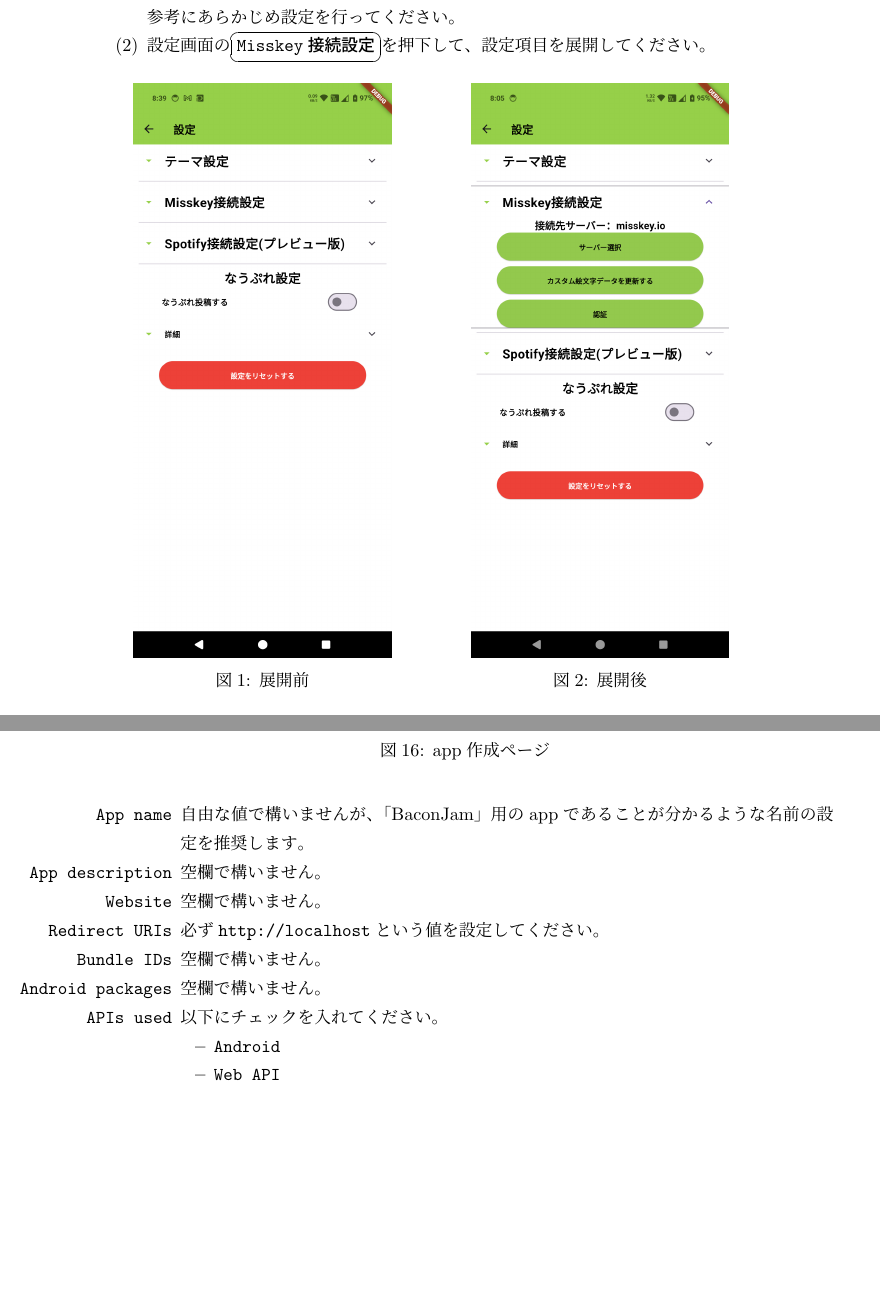
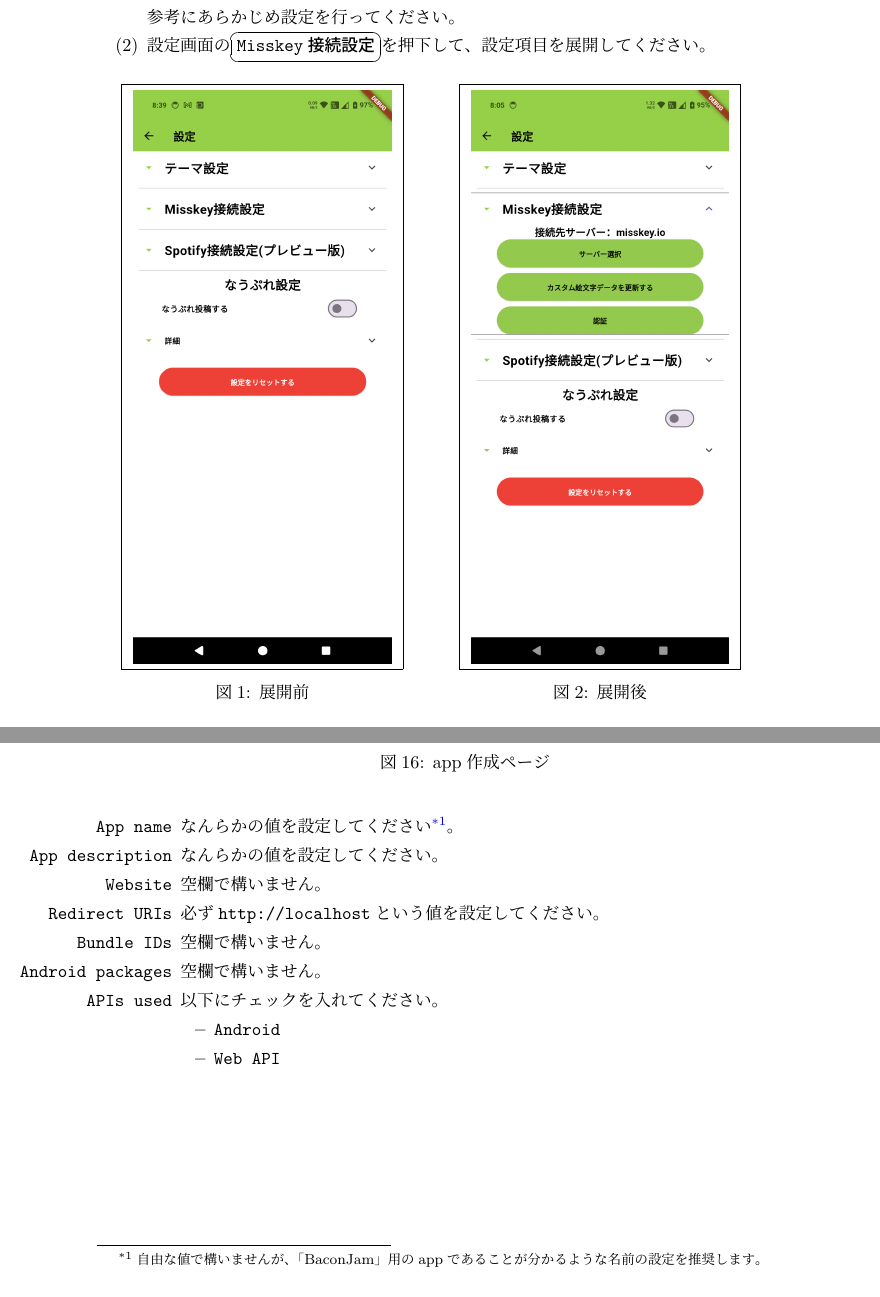
Before and after one commit to 96ENU-kuroinu/BaconJamManual, a LaTeX document (main.tex, which reads MisskeySetting/misskeysetting.tex, SpotifySetting/spotifySetting.tex, constant.tex): two parts of pages 3 and 14 of 86, joined at a grey line, cut so that both start at the same text. The pictures show the PDF file main.pdf that the author committed with the source.

Commit message:
誤記・レイアウトを修正しました。

```diff
--- a/MisskeySetting/misskeysetting.tex
+++ b/MisskeySetting/misskeysetting.tex
@@ -12,13 +12,17 @@
                     \begin{figure}[htbp]
                         \begin{minipage}[b]{0.45\linewidth}
                             \centering
+                            \fbox{
                                 \includegraphics[width=5cm]{./pictures/misskey1.png}
+                            }
                             \caption{展開前}
                             \label{img:misskey1}
                         \end{minipage}
                         \begin{minipage}[b]{0.45\linewidth}
                             \centering
+                            \fbox{
                                 \includegraphics[width=5cm]{./pictures/misskey2.png}
+                            }
                             \caption{展開後}
                             \label{img:misskey2}
                         \end{minipage}
@@ -33,7 +37,9 @@
                 \label{item:misskey4}
                     \begin{figure}[htbp]
                         \centering
+                        \fbox{
                             \includegraphics[width=5cm]{./pictures/misskey3.png}
+                        }
                         \caption{ログインページ}
                         \label{img:misskey3}
                     \end{figure}
@@ -42,7 +48,9 @@
                 \item \imageref{img:misskey4}のように二要素認証の入力を要求された場合は、\bracketref{item:misskey1}で作成した認証コードを入力して\ttbox{ログイン}を押下してください。
                     \begin{figure}[htbp]
                         \centering
+                        \fbox{
                             \includegraphics[width=5cm]{./pictures/misskey4.png}
+                        }
                         \caption{二要素認証入力ページ}
                         \label{img:misskey4}
                     \end{figure}
@@ -51,7 +59,9 @@
                 \item \imageref{img:misskey5}のようなアクセス許可ページが表示されるので、\ttbox{許可}を押下してください。
                     \begin{figure}[htbp]
                         \centering
+                        \fbox{
                             \includegraphics[width=5cm]{./pictures/misskey5.png}
+                        }
                         \caption{アクセス許可ページ}
                         \label{img:misskey5}
                     \end{figure}
@@ -60,7 +70,9 @@
                 \item \imageref{img:misskey6}のような認証完了ページが表示されたら、画面左上の戻るを押下してください。
                     \begin{figure}[htbp]
                         \centering
+                        \fbox{
                             \includegraphics[width=5cm]{./pictures/misskey6.png}
+                        }
                         \caption{アクセス許可ページ}
                         \label{img:misskey6}
                     \end{figure}
@@ -69,7 +81,9 @@
                 \item \imageref{img:misskey7}のようなダイアログが表示され、ご自身のアカウントが正しく連携されていることを確認してください。
                     \begin{figure}[htbp]
                         \centering
+                        \fbox{
                             \includegraphics[width=5cm]{./pictures/misskey7.png}
+                        }
                         \caption{アプリ連携完了ダイアログ}
                         \label{img:misskey7}
                     \end{figure}
@@ -82,7 +96,9 @@
                 \item 連携先の\mi サーバーで\ttbox{設定}→\ttbox{API}を押下してください。
                     \begin{figure}[htbp]
                         \centering
+                        \fbox{
                             \includegraphics[width=5cm]{./pictures/misskey8.png}
+                        }
                         \caption{設定ウィンドウ}
                         \label{img:misskey8}
                     \end{figure}
@@ -90,7 +106,9 @@
                 \item \ttbox{\accessToken の管理}を押下してください。
                     \begin{figure}[htbp]
                         \centering
+                        \fbox{
                             \includegraphics[width=5cm]{./pictures/misskey9.png}
+                        }
                         \caption{APIウィンドウ}
                         \label{img:misskey9}
                     \end{figure}
@@ -98,7 +116,9 @@
                 \item \accessToken 覧に、\bj という名前のものが発行されています。不要になった場合は、ゴミ箱アイコンを押下して\accessToken を削除してください。
                     \begin{figure}[htbp]
                         \centering
+                        \fbox{
                             \includegraphics[width=5cm]{./pictures/misskey10.png}
+                        }
                         \caption{アクセストークン}
                         \label{img:misskey10}
                     \end{figure}
--- a/SpotifySetting/spotifySetting.tex
+++ b/SpotifySetting/spotifySetting.tex
@@ -11,7 +11,9 @@
                 \label{item:spotify2}
                     \begin{figure}[htbp]
                         \centering
+                        \fbox{
                             \includegraphics[width=5cm]{./pictures/spotify1.png}
+                        }
                         \caption{メニューのDashboard}
                         \label{img:spotify1}
                     \end{figure}
@@ -24,7 +26,9 @@
                 \label{item:spotify3}
                     \begin{figure}[htbp]
                         \centering
+                        \fbox{
                             \includegraphics[width=\linewidth]{./pictures/spotify2.png}
+                        }
                         \caption{DashboardのUpdate email address}
                         \label{img:spotify2}
                     \end{figure}
@@ -34,7 +38,9 @@
                 \label{item:spotify4}
                     \begin{figure}[htbp]
                         \centering
+                        \fbox{
                             \includegraphics[width=6cm]{./pictures/Spotify3.png}
+                        }
                         \caption{セキュリティ確認のメール}
                         \label{img:spotify3}
                     \end{figure}
@@ -44,7 +50,9 @@
                 \label{item:spotify5}
                     \begin{figure}[htbp]
                         \centering
+                        \fbox{
                             \includegraphics[width=6cm]{./pictures/Spotify4.png}
+                        }
                             \caption{認証完了画面}
                         \label{img:spotify4}
                     \end{figure}
@@ -59,7 +67,9 @@
                 \label{item:spotify6}
                     \begin{figure}[htbp]
                         \centering
+                        \fbox{
                             \includegraphics[width=\linewidth]{./pictures/Spotify5.png}
+                        }
                         \caption{\spotifydashboard のCreate app}
                         \label{img:spotify5}
                     \end{figure}
@@ -69,13 +79,15 @@
                 \label{item:spotify7}
                     \begin{figure}[htbp]
                         \centering
+                        \fbox{
                             \includegraphics[width=\linewidth]{./pictures/Spotify6.png}
+                        }
                         \caption{app作成ページ}
                         \label{img:spotify6}
                     \end{figure}
                     \begin{itemize}
-                        \item[\texttt{App name}] 自由な値で構いませんが、\bj 用のappであることが分かるような名前の設定を推奨します。
-                        \item[\texttt{App description}] 空欄で構いません。
+                        \item[\texttt{App name}] なんらかの値を設定してください\footnote{自由な値で構いませんが、\bj 用のappであることが分かるような名前の設定を推奨します。}。
+                        \item[\texttt{App description}] なんらかの値を設定してください。
                         \item[\texttt{Website}] 空欄で構いません。
                         \item[\texttt{Redirect URIs}] 必ず\texttt{http://localhost}という値を設定してください。
                         \item[\texttt{Bundle IDs}] 空欄で構いません。
@@ -99,7 +111,9 @@
                 \label{item:spotify9}
                     \begin{figure}[htbp]
                         \centering
+                        \fbox{
                             \includegraphics[width=\linewidth]{./pictures/Spotify7.png}
+                        }
                         \caption{app Homeページ}
                         \label{img:spotify7}
                     \end{figure}
@@ -116,13 +130,17 @@
                 \label{item:spotify11}
                     \begin{figure}[htbp]
                         \centering
+                        \fbox{
                             \includegraphics[width=\linewidth]{./pictures/Spotify8.png}
+                        }
                         \caption{Basic Informationページ上部(Client secretを表示する前)}
                         \label{img:spotify8}
                     \end{figure}
                     \begin{figure}[htbp]
                         \centering
+                        \fbox{
                             \includegraphics[width=\linewidth]{./pictures/Spotify9.png}
+                        }
                         \caption{Basic Informationページ上部(Client secretを表示した後)}
                         \label{img:spotify9}
                     \end{figure}
@@ -147,13 +165,17 @@
                 \begin{figure}[htbp]
                     \begin{minipage}[b]{0.45\linewidth}
                         \centering
+                        \fbox{
                             \includegraphics[width=5cm]{./pictures/Spotify10.png}
+                        }
                         \caption{展開前}
                         \label{img:spotify10}
                     \end{minipage}
                     \begin{minipage}[b]{0.45\linewidth}
                         \centering
+                        \fbox{
                             \includegraphics[width=5cm]{./pictures/Spotify11.png}
+                        }
                         \caption{展開後}
                         \label{img:spotify11}
                     \end{minipage}
@@ -164,7 +186,9 @@
             \item \ref{sec:spotify5} \bracketref{item:spotify12}で控えた\texttt{Client ID},\texttt{Client secret}を\ttbox{Spotify接続設定(プレビュー版)}に入力してください。
                 \begin{figure}[htbp]
                     \centering
+                    \fbox{
                         \includegraphics[width=5cm]{./pictures/Spotify12.png}
+                    }
                     \caption{\texttt{Client ID},\texttt{Client secret}を入力}
                     \label{img:spotify12}
                 \end{figure}
@@ -174,7 +198,9 @@
             \item \imageref{img:spotify13}のような認証ページが表示されるので、\ttbox{同意する}を押下してください。
                 \begin{figure}[htbp]
                     \centering
+                    \fbox{
                         \includegraphics[width=5cm]{./pictures/Spotify13.png}
+                    }
                     \caption{認証ページ}
                     \label{img:spotify13}
                 \end{figure}
@@ -183,7 +209,9 @@
             \item 認証ページが閉じ、\imageref{img:spotify14}のような成功ダイアログが表示されたらSpotify側の準備は完了です\footnote{ダイアログ内のユーザー名がご自身のアカウントと一致していることを確認してください}。
                 \begin{figure}[htbp]
                     \centering
+                    \fbox{
                         \includegraphics[width=5cm]{./pictures/Spotify14.png}
+                    }
                     \caption{認証ページ}
                     \label{img:spotify14}
                 \end{figure}
--- a/constant.tex
+++ b/constant.tex
@@ -4,7 +4,7 @@
 \newcommand{\currentVersion}{\texttt{Ver1.1.3}}
 \newcommand{\ver}[1]{\texttt{Ver#1}}
 \newcommand{\ttbox}[1]{\ovalbox{\texttt{#1}}}
-\newcommand{\bracketref}[1]{(\ref{#1}) (P.\pageref{#1})}
+\newcommand{\bracketref}[1]{(\ref{#1}) {\footnotesize (P.\pageref{#1})}}
 \newcommand{\imageref}[1]{図\ref{#1}}
 \newcommand{\spotifydashboard}{\href{https://developer.spotify.com/dashboard}{Dashboard}}
 \newcommand{\mi}{\texttt{Misskey} \index{misskey@Misskey}}
```
Also changed, not shown: ReleaseNote/releasenote.tex (+3 -0 lines), ReleaseNote/v6.tex (added, +13 -0 lines), main.pdf, SpotifySetting/spotifySetting.tex (6 more changed lines). Lines whose indentation alone changed are shown as unchanged.
